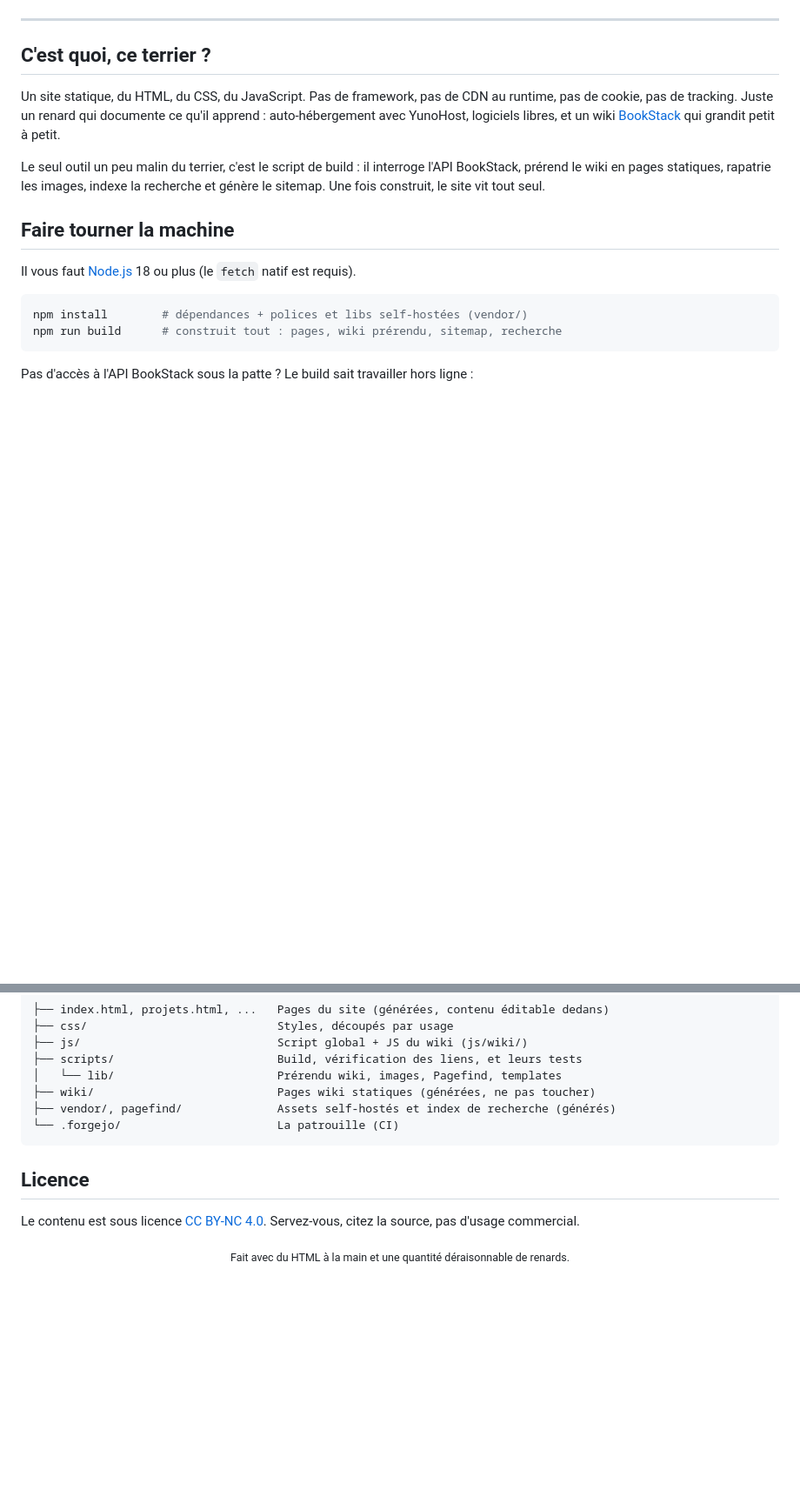
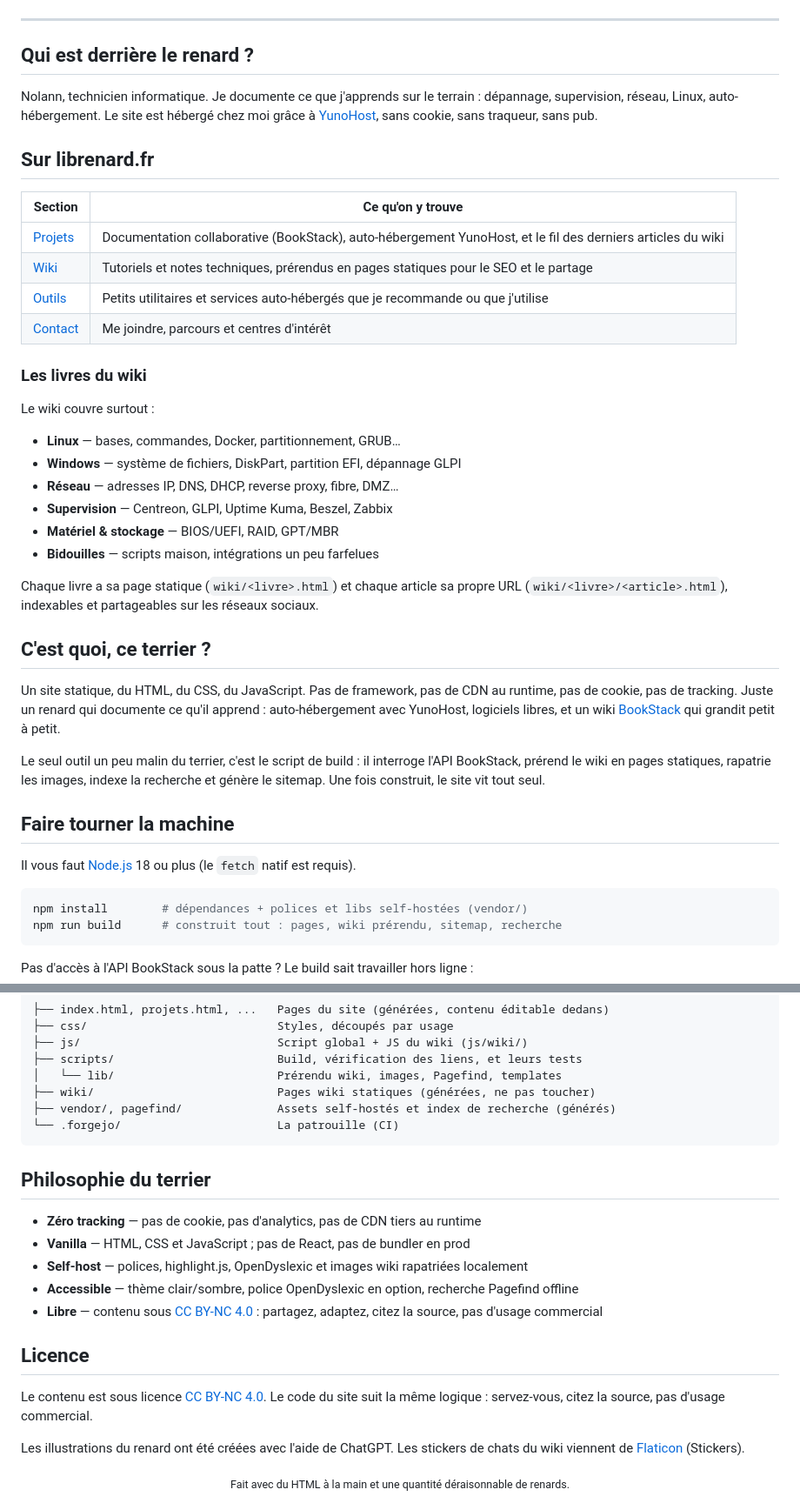
Before and after one commit to Ronnarrdd/Librenard, a Markdown page: README.md, 2 parts joined by grey strips. Shown at 87% size. GitHub-like rendering; blank space fills up the shorter version.

Commit message:
📝 docs(readme): badges, liens YunoHost et sections de présentation du site

````diff
--- a/README.md
+++ b/README.md
@@ -14,6 +20,35 @@ et trucs que je bricole. Sérieux dans le fond, pas dans la forme.
 </div>
 
 ---
+
+## Qui est derrière le renard ?
+
+Nolann, technicien informatique. Je documente ce que j'apprends
+sur le terrain : dépannage, supervision, réseau, Linux, auto-hébergement. Le site est
+hébergé chez moi grâce à [YunoHost](https://yunohost.org/), sans cookie, sans traqueur, sans pub.
+
+## Sur librenard.fr
+
+| Section | Ce qu'on y trouve |
+| --- | --- |
+| [Projets](https://librenard.fr/site/projets.html) | Documentation collaborative (BookStack), auto-hébergement YunoHost, et le fil des derniers articles du wiki |
+| [Wiki](https://librenard.fr/site/wiki.html) | Tutoriels et notes techniques, prérendus en pages statiques pour le SEO et le partage |
+| [Outils](https://librenard.fr/site/outils.html) | Petits utilitaires et services auto-hébergés que je recommande ou que j'utilise |
+| [Contact](https://librenard.fr/site/contact.html) | Me joindre, parcours et centres d'intérêt |
+
+### Les livres du wiki
+
+Le wiki couvre surtout :
+
+- **Linux** — bases, commandes, Docker, partitionnement, GRUB…
+- **Windows** — système de fichiers, DiskPart, partition EFI, dépannage GLPI
+- **Réseau** — adresses IP, DNS, DHCP, reverse proxy, fibre, DMZ…
+- **Supervision** — Centreon, GLPI, Uptime Kuma, Beszel, Zabbix
+- **Matériel & stockage** — BIOS/UEFI, RAID, GPT/MBR
+- **Bidouilles** — scripts maison, intégrations un peu farfelues
+
+Chaque livre a sa page statique (`wiki/<livre>.html`) et chaque article sa propre URL
+(`wiki/<livre>/<article>.html`), indexables et partageables sur les réseaux sociaux.
 
 ## C'est quoi, ce terrier ?
 
@@ -109,10 +144,21 @@ il tourne en `--no-wiki` pour ne pas marteler l'API.
 └── .forgejo/                       La patrouille (CI)
 ```
 
+## Philosophie du terrier
+
+- **Zéro tracking** — pas de cookie, pas d'analytics, pas de CDN tiers au runtime
+- **Vanilla** — HTML, CSS et JavaScript ; pas de React, pas de bundler en prod
+- **Self-host** — polices, highlight.js, OpenDyslexic et images wiki rapatriées localement
+- **Accessible** — thème clair/sombre, police OpenDyslexic en option, recherche Pagefind offline
+- **Libre** — contenu sous [CC BY-NC 4.0](https://creativecommons.org/licenses/by-nc/4.0/deed.fr) : partagez, adaptez, citez la source, pas d'usage commercial
+
 ## Licence
 
 Le contenu est sous licence [CC BY-NC 4.0](https://creativecommons.org/licenses/by-nc/4.0/deed.fr).
-Servez-vous, citez la source, pas d'usage commercial.
+Le code du site suit la même logique : servez-vous, citez la source, pas d'usage commercial.
+
+Les illustrations du renard ont été créées avec l'aide de ChatGPT.
+Les stickers de chats du wiki viennent de [Flaticon](https://www.flaticon.com/free-stickers/cute) (Stickers).
 
 <div align="center">
 <sub>Fait avec du HTML à la main et une quantité déraisonnable de renards.</sub>
````
Also changed, not shown: other parts of README.md (+7 -1 lines).
